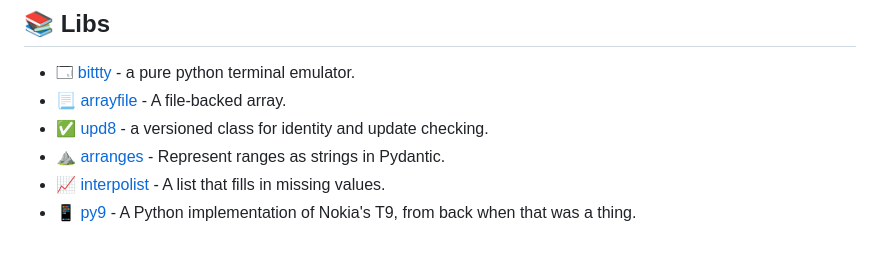
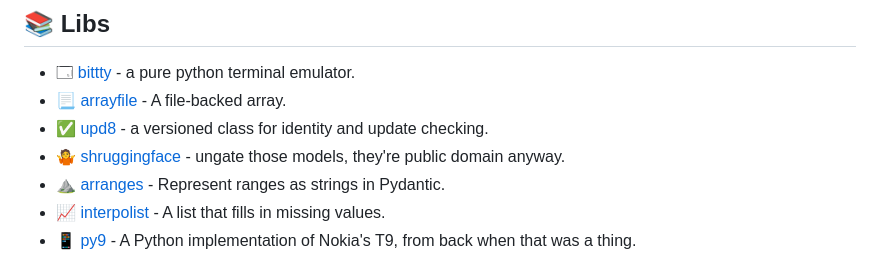
Before and after one commit to bitplane/bitplane.net, a Markdown page: dev/python/index.md, the part around the change. GitHub-like rendering.

Commit message:
shruggingface

```diff
--- a/dev/python/index.md
+++ b/dev/python/index.md
@@ -57,6 +57,8 @@ that's a fair comment.
   A file-backed array.
 * ✅ [upd8](upd8) -
   a versioned class for identity and update checking.
+* 🤷 [shruggingface](https://github.com/bitplane/shruggingface) -
+  ungate those models, they're public domain anyway.
 * ⛰️ [arranges](arranges) -
   Represent ranges as strings in Pydantic.
 * 📈 [interpolist](interpolist) -
```
